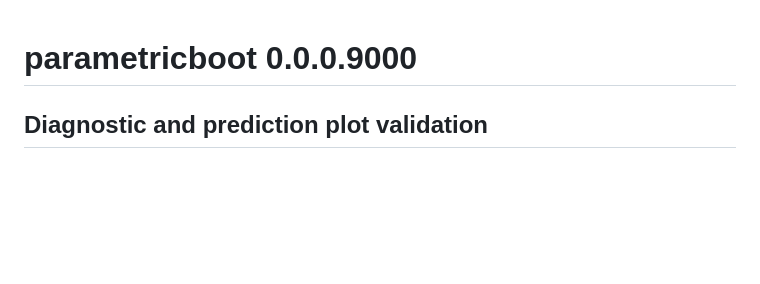
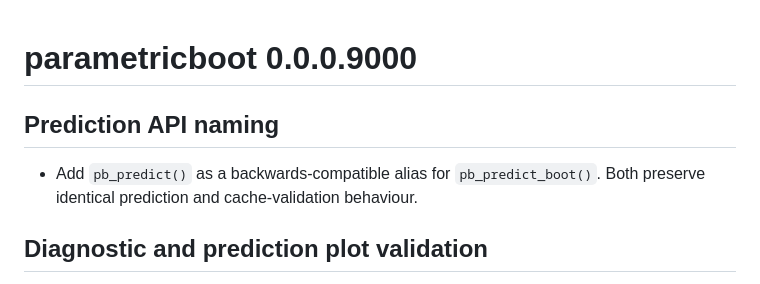
Before and after one commit to DiogoRibeiro7/parametricboot, a Markdown page: NEWS.md, the part around the change. Rendered like a GitHub page; blank space fills up the shorter version.

Commit message:
docs: register backward-compatible prediction alias

```diff
--- a/NEWS.md
+++ b/NEWS.md
@@ -1,4 +1,10 @@
 # parametricboot 0.0.0.9000
+
+## Prediction API naming
+
+* Add `pb_predict()` as a backwards-compatible alias for `pb_predict_boot()`.
+  Both preserve identical prediction and cache-validation behaviour.
+
 
 ## Diagnostic and prediction plot validation
 
```
